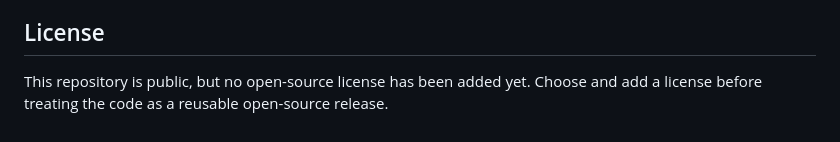
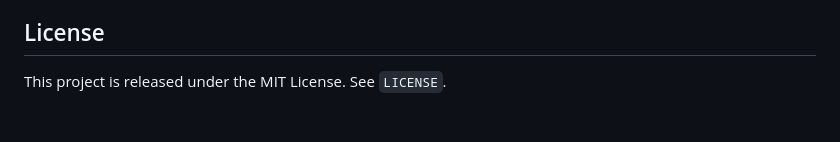
Before and after one commit to SamHamMan7/PopTacToeBot, a Markdown page: README.md, the part around the change. Rendered like a GitHub page.

Commit message:
Document MIT license

```diff
--- a/README.md
+++ b/README.md
@@ -182,5 +182,4 @@ No Fairy-Stockfish binary, WebAssembly file, neural-network file, or
 
 ## License
 
-This repository is public, but no open-source license has been added yet. Choose
-and add a license before treating the code as a reusable open-source release.
+This project is released under the MIT License. See `LICENSE`.
```
